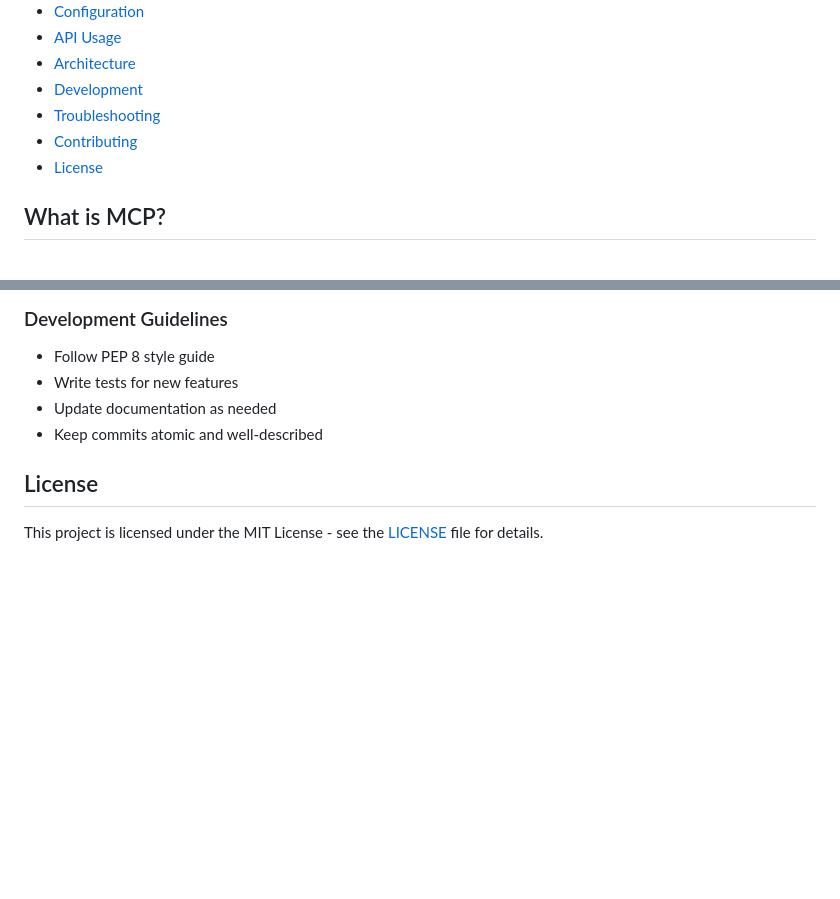
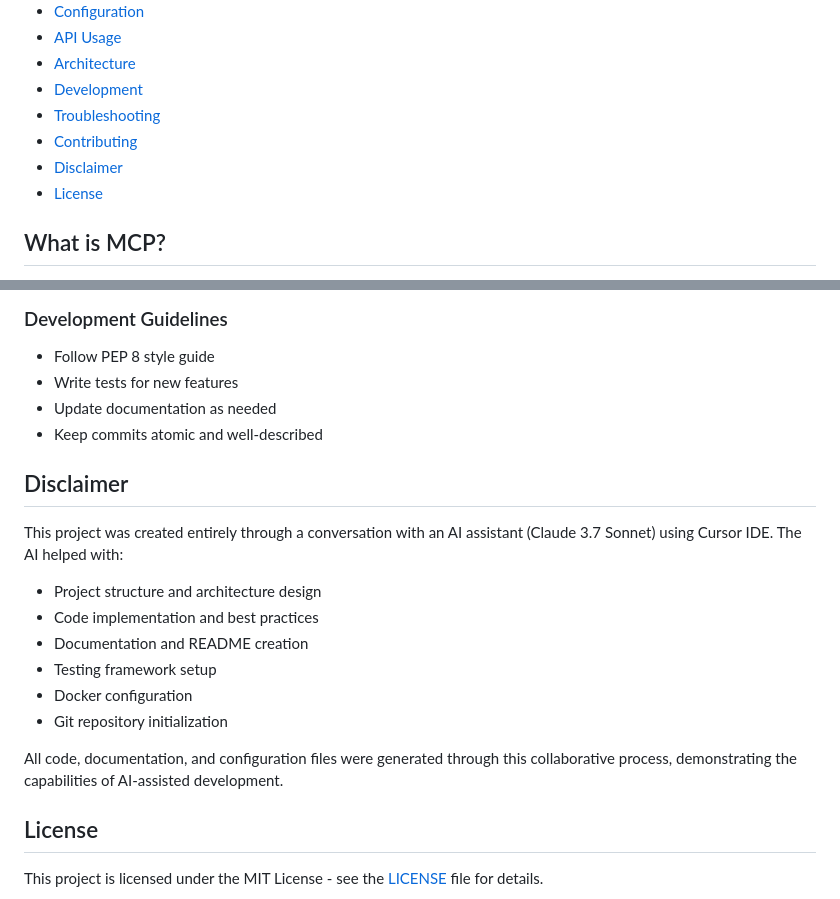
Before and after one commit to jeremyary/cursor-sample-gen, a Markdown page: README.md, 2 parts joined by grey strips. GitHub-like rendering; blank space fills up the shorter version.

Commit message:
docs: add AI-assisted development disclaimer

```diff
--- a/README.md
+++ b/README.md
@@ -17,6 +17,7 @@ A modern, containerized Message Control Protocol (MCP) service that provides a R
 - [Development](#development)
 - [Troubleshooting](#troubleshooting)
 - [Contributing](#contributing)
+- [Disclaimer](#disclaimer)
 - [License](#license)
 
 ## What is MCP?
@@ -297,6 +298,18 @@ Once the service is running, you can access the interactive API documentation at
 - Update documentation as needed
 - Keep commits atomic and well-described
 
+## Disclaimer
+
+This project was created entirely through a conversation with an AI assistant (Claude 3.7 Sonnet) using Cursor IDE. The AI helped with:
+- Project structure and architecture design
+- Code implementation and best practices
+- Documentation and README creation
+- Testing framework setup
+- Docker configuration
+- Git repository initialization
+
+All code, documentation, and configuration files were generated through this collaborative process, demonstrating the capabilities of AI-assisted development.
+
 ## License
 
 This project is licensed under the MIT License - see the [LICENSE](LICENSE) file for details.
```
